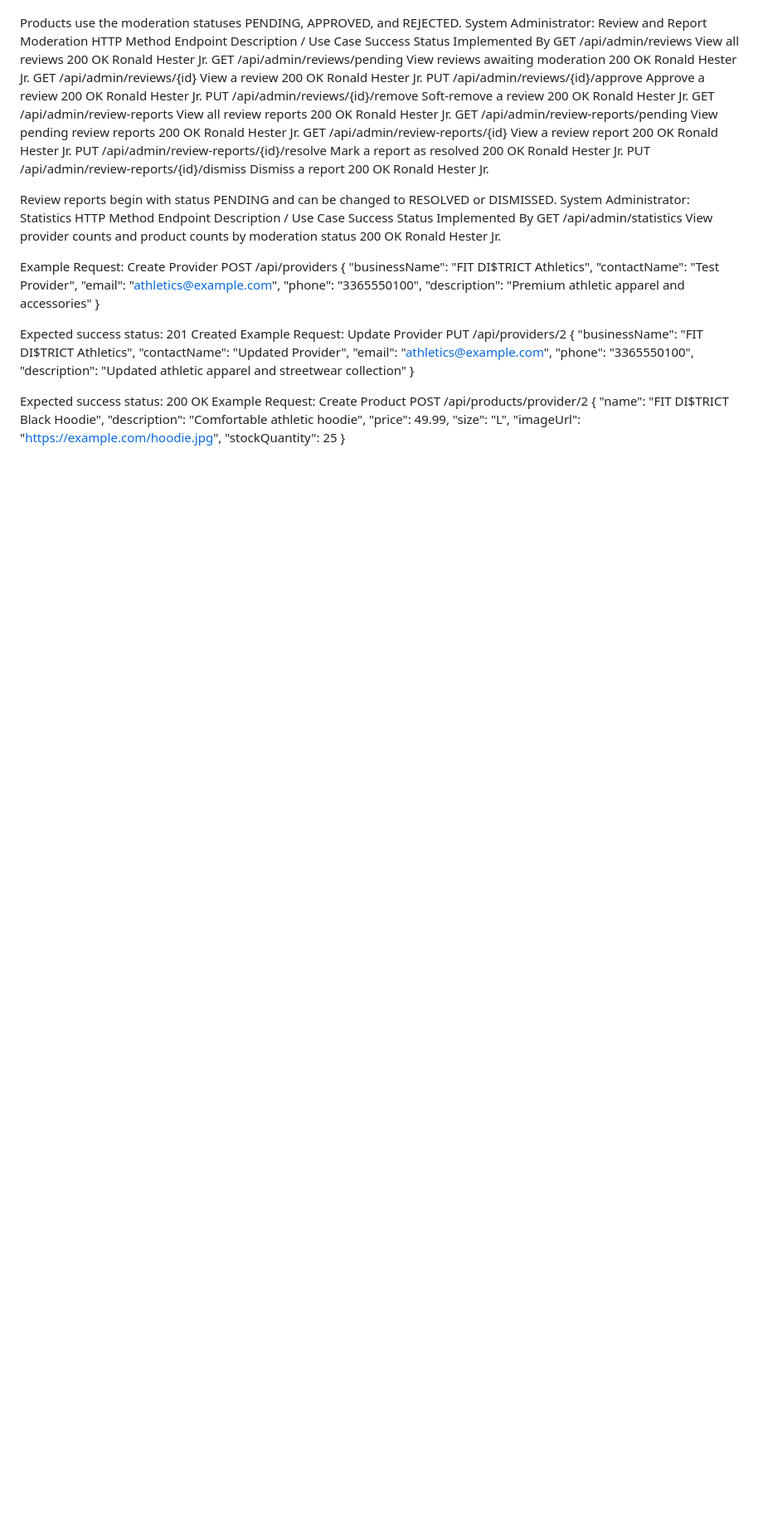
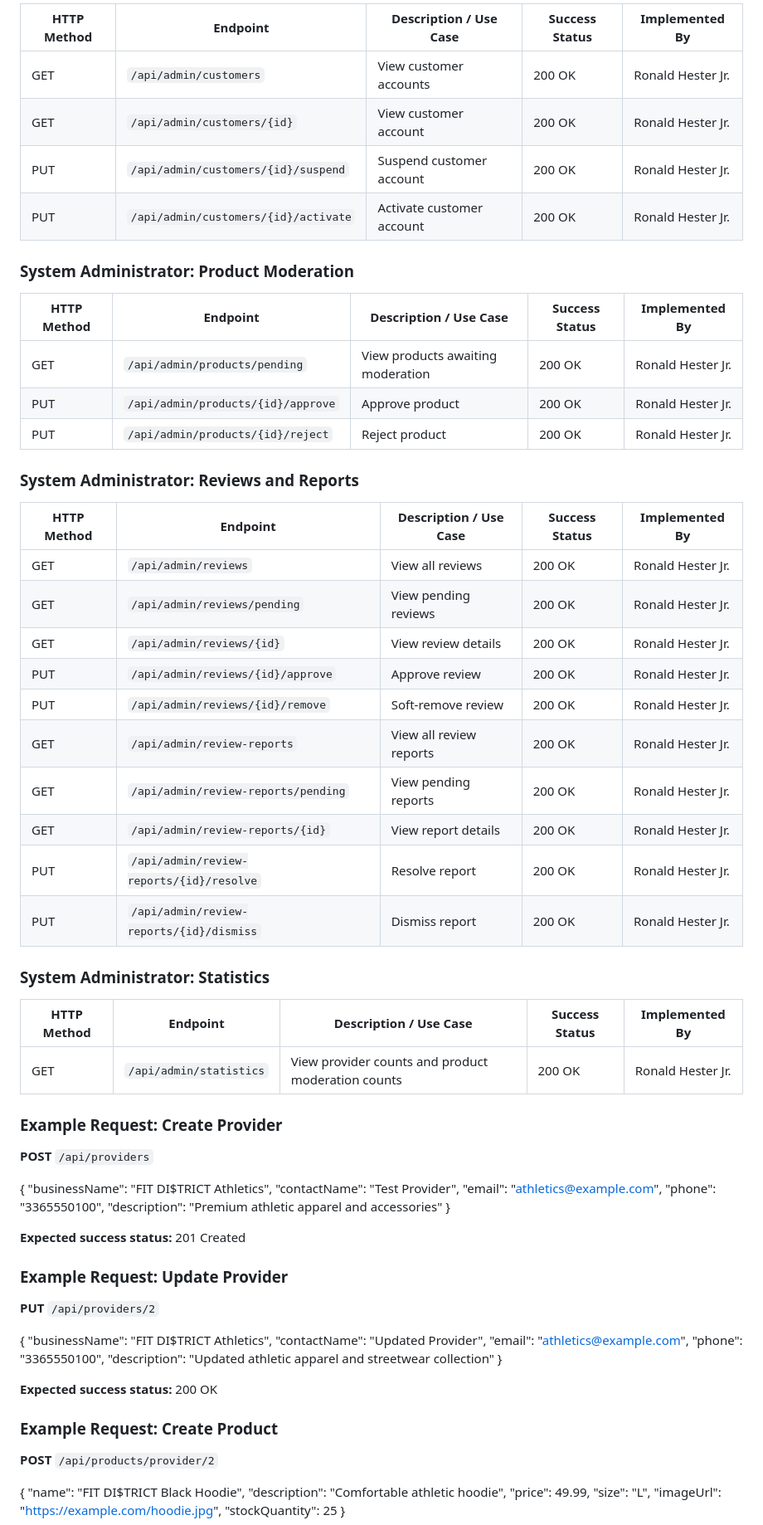
Before and after one commit to mck5ly24/f26-team6, a Markdown page: backend-api/README.md, the part around one of its changes. Shown at 83% size. Rendered like a GitHub page; blank space fills up the shorter version.

```diff
--- a/backend-api/README.md
+++ b/backend-api/README.md
@@ -145,28 +138,44 @@ PUT	/api/admin/products/{id}/reject	Reject a product	200 OK	Ronald Hester Jr.
 
+| HTTP Method | Endpoint | Description / Use Case | Success Status | Implemented By |
+|---|---|---|---|---|
+| GET | `/api/admin/customers` | View customer accounts | 200 OK | Ronald Hester Jr. |
+| GET | `/api/admin/customers/{id}` | View customer account | 200 OK | Ronald Hester Jr. |
+| PUT | `/api/admin/customers/{id}/suspend` | Suspend customer account | 200 OK | Ronald Hester Jr. |
+| PUT | `/api/admin/customers/{id}/activate` | Activate customer account | 200 OK | Ronald Hester Jr. |
 
-Products use the moderation statuses PENDING, APPROVED, and REJECTED.
-System Administrator: Review and Report Moderation
-HTTP Method	Endpoint	Description / Use Case	Success Status	Implemented By
-GET	/api/admin/reviews	View all reviews	200 OK	Ronald Hester Jr.
-GET	/api/admin/reviews/pending	View reviews awaiting moderation	200 OK	Ronald Hester Jr.
-GET	/api/admin/reviews/{id}	View a review	200 OK	Ronald Hester Jr.
-PUT	/api/admin/reviews/{id}/approve	Approve a review	200 OK	Ronald Hester Jr.
-PUT	/api/admin/reviews/{id}/remove	Soft-remove a review	200 OK	Ronald Hester Jr.
-GET	/api/admin/review-reports	View all review reports	200 OK	Ronald Hester Jr.
-GET	/api/admin/review-reports/pending	View pending review reports	200 OK	Ronald Hester Jr.
-GET	/api/admin/review-reports/{id}	View a review report	200 OK	Ronald Hester Jr.
-PUT	/api/admin/review-reports/{id}/resolve	Mark a report as resolved	200 OK	Ronald Hester Jr.
-PUT	/api/admin/review-reports/{id}/dismiss	Dismiss a report	200 OK	Ronald Hester Jr.
+### System Administrator: Product Moderation
 
+| HTTP Method | Endpoint | Description / Use Case | Success Status | Implemented By |
+|---|---|---|---|---|
+| GET | `/api/admin/products/pending` | View products awaiting moderation | 200 OK | Ronald Hester Jr. |
+| PUT | `/api/admin/products/{id}/approve` | Approve product | 200 OK | Ronald Hester Jr. |
+| PUT | `/api/admin/products/{id}/reject` | Reject product | 200 OK | Ronald Hester Jr. |
 
-Review reports begin with status PENDING and can be changed to RESOLVED or DISMISSED.
-System Administrator: Statistics
-HTTP Method	Endpoint	Description / Use Case	Success Status	Implemented By
-GET	/api/admin/statistics	View provider counts and product counts by moderation status	200 OK	Ronald Hester Jr.
+### System Administrator: Reviews and Reports
 
+| HTTP Method | Endpoint | Description / Use Case | Success Status | Implemented By |
+|---|---|---|---|---|
+| GET | `/api/admin/reviews` | View all reviews | 200 OK | Ronald Hester Jr. |
+| GET | `/api/admin/reviews/pending` | View pending reviews | 200 OK | Ronald Hester Jr. |
+| GET | `/api/admin/reviews/{id}` | View review details | 200 OK | Ronald Hester Jr. |
+| PUT | `/api/admin/reviews/{id}/approve` | Approve review | 200 OK | Ronald Hester Jr. |
+| PUT | `/api/admin/reviews/{id}/remove` | Soft-remove review | 200 OK | Ronald Hester Jr. |
+| GET | `/api/admin/review-reports` | View all review reports | 200 OK | Ronald Hester Jr. |
+| GET | `/api/admin/review-reports/pending` | View pending reports | 200 OK | Ronald Hester Jr. |
+| GET | `/api/admin/review-reports/{id}` | View report details | 200 OK | Ronald Hester Jr. |
+| PUT | `/api/admin/review-reports/{id}/resolve` | Resolve report | 200 OK | Ronald Hester Jr. |
+| PUT | `/api/admin/review-reports/{id}/dismiss` | Dismiss report | 200 OK | Ronald Hester Jr. |
 
-Example Request: Create Provider
-POST /api/providers
+### System Administrator: Statistics
+
+| HTTP Method | Endpoint | Description / Use Case | Success Status | Implemented By |
+|---|---|---|---|---|
+| GET | `/api/admin/statistics` | View provider counts and product moderation counts | 200 OK | Ronald Hester Jr. |
+
+### Example Request: Create Provider
+
+**POST** `/api/providers`
+
 {
   "businessName": "FIT DI$TRICT Athletics",
   "contactName": "Test Provider",
@@ -175,9 +184,12 @@ POST /api/providers
   "description": "Premium athletic apparel and accessories"
 }
 
-Expected success status: 201 Created
-Example Request: Update Provider
-PUT /api/providers/2
+**Expected success status:** 201 Created
+
+### Example Request: Update Provider
+
+**PUT** `/api/providers/2`
+
 {
   "businessName": "FIT DI$TRICT Athletics",
   "contactName": "Updated Provider",
@@ -186,9 +198,12 @@ PUT /api/providers/2
   "description": "Updated athletic apparel and streetwear collection"
 }
 
-Expected success status: 200 OK
-Example Request: Create Product
-POST /api/products/provider/2
+**Expected success status:** 200 OK
+
+### Example Request: Create Product
+
+**POST** `/api/products/provider/2`
+
 {
   "name": "FIT DI$TRICT Black Hoodie",
   "description": "Comfortable athletic hoodie",
```
Also changed, not shown: other parts of backend-api/README.md (+107 -84 lines).
